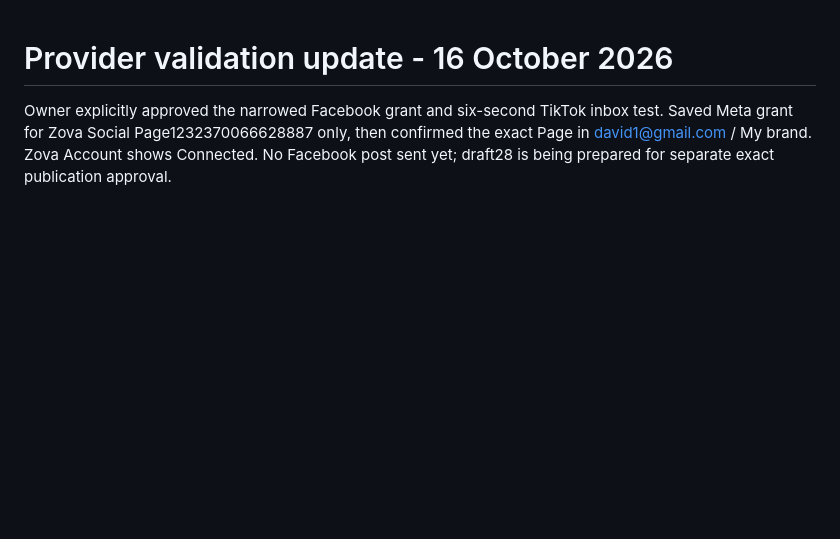
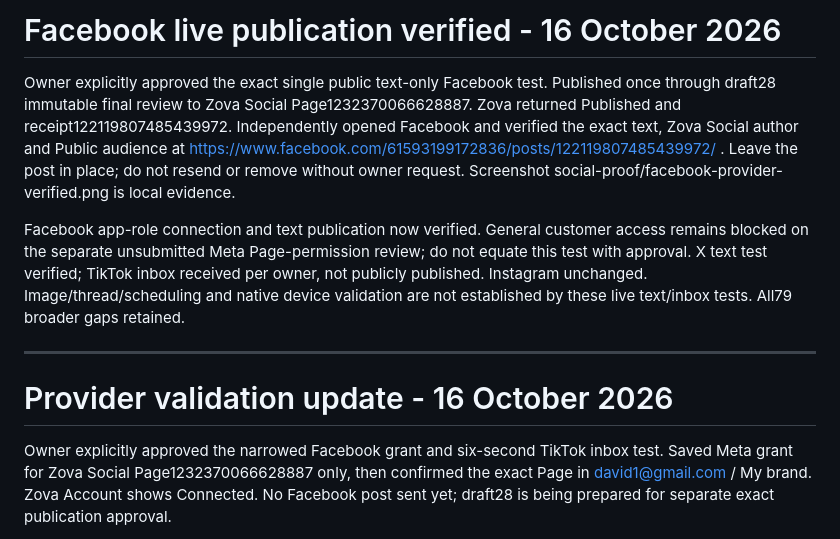
Before and after one commit to davidwilson92-cpu/DataMaxxing, a Markdown page: ZOVA_CONTINUE_HERE.md, the part around the change. Rendered like a GitHub page; blank space fills up the shorter version.

Commit message:
Record verified approved Facebook publishing test

```diff
--- a/ZOVA_CONTINUE_HERE.md
+++ b/ZOVA_CONTINUE_HERE.md
@@ -1,3 +1,11 @@
+# Facebook live publication verified - 16 October 2026
+
+Owner explicitly approved the exact single public text-only Facebook test. Published once through draft28 immutable final review to Zova Social Page1232370066628887. Zova returned Published and receipt122119807485439972. Independently opened Facebook and verified the exact text, Zova Social author and Public audience at https://www.facebook.com/61593199172836/posts/122119807485439972/ . Leave the post in place; do not resend or remove without owner request. Screenshot social-proof/facebook-provider-verified.png is local evidence.
+
+Facebook app-role connection and text publication now verified. General customer access remains blocked on the separate unsubmitted Meta Page-permission review; do not equate this test with approval. X text test verified; TikTok inbox received per owner, not publicly published. Instagram unchanged. Image/thread/scheduling and native device validation are not established by these live text/inbox tests. All79 broader gaps retained.
+
+---
+
 # Provider validation update - 16 October 2026
 
 Owner explicitly approved the narrowed Facebook grant and six-second TikTok inbox test. Saved Meta grant for Zova Social Page1232370066628887 only, then confirmed the exact Page in david1@gmail.com / My brand. Zova Account shows Connected. No Facebook post sent yet; draft28 is being prepared for separate exact publication approval.
```
Also changed, not shown: docs/SOCIAL_BETA_COMPLETION_20261016.md (+8 -0 lines), docs/ZOVA_FEATURE_MATRIX.md (+1 -1 lines).
